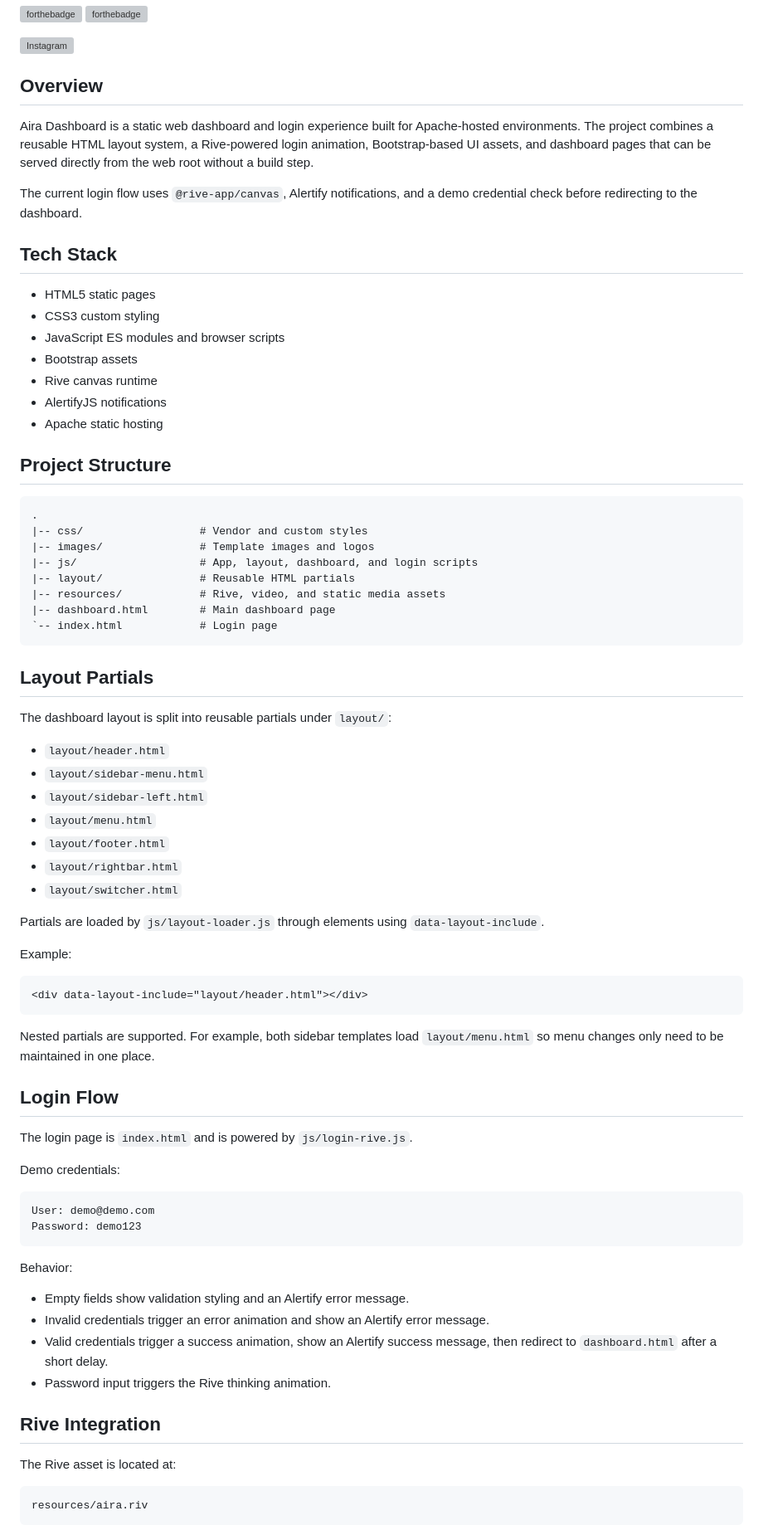
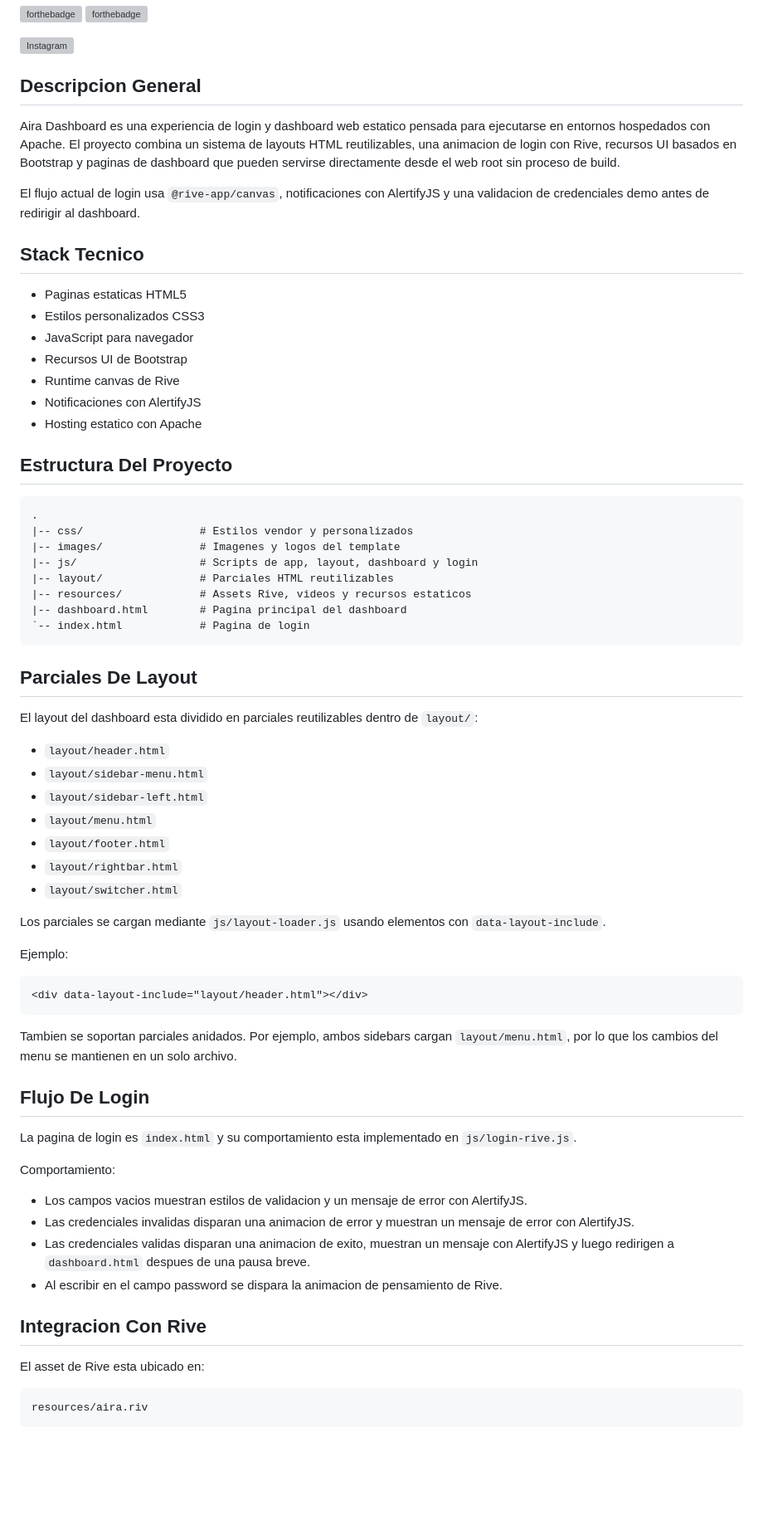
Before and after one commit to phpeitor/Aquiry, a Markdown page: README.md, the part around one of its changes. Shown at 83% size. Rendered like a GitHub page; blank space fills up the shorter version; grey boxes are pictures that could not be loaded.

````diff
--- a/README.md
+++ b/README.md
@@ -6,38 +6,38 @@
   <img src="https://pbs.twimg.com/profile_images/1012619468604755968/allRIIOy.jpg" alt="Instagram" width="300">
 </a>
 
-## Overview
+## Descripcion General
 
-Aira Dashboard is a static web dashboard and login experience built for Apache-hosted environments. The project combines a reusable HTML layout system, a Rive-powered login animation, Bootstrap-based UI assets, and dashboard pages that can be served directly from the web root without a build step.
+Aira Dashboard es una experiencia de login y dashboard web estatico pensada para ejecutarse en entornos hospedados con Apache. El proyecto combina un sistema de layouts HTML reutilizables, una animacion de login con Rive, recursos UI basados en Bootstrap y paginas de dashboard que pueden servirse directamente desde el web root sin proceso de build.
 
-The current login flow uses `@rive-app/canvas`, Alertify notifications, and a demo credential check before redirecting to the dashboard.
+El flujo actual de login usa `@rive-app/canvas`, notificaciones con AlertifyJS y una validacion de credenciales demo antes de redirigir al dashboard.
 
-## Tech Stack
+## Stack Tecnico
 
-- HTML5 static pages
-- CSS3 custom styling
-- JavaScript ES modules and browser scripts
-- Bootstrap assets
-- Rive canvas runtime
-- AlertifyJS notifications
-- Apache static hosting
+- Paginas estaticas HTML5
+- Estilos personalizados CSS3
+- JavaScript para navegador
+- Recursos UI de Bootstrap
+- Runtime canvas de Rive
+- Notificaciones con AlertifyJS
+- Hosting estatico con Apache
 
-## Project Structure
+## Estructura Del Proyecto
 
 ```text
 .
-|-- css/                  # Vendor and custom styles
-|-- images/               # Template images and logos
-|-- js/                   # App, layout, dashboard, and login scripts
-|-- layout/               # Reusable HTML partials
-|-- resources/            # Rive, video, and static media assets
-|-- dashboard.html        # Main dashboard page
-`-- index.html            # Login page
+|-- css/                  # Estilos vendor y personalizados
+|-- images/               # Imagenes y logos del template
+|-- js/                   # Scripts de app, layout, dashboard y login
+|-- layout/               # Parciales HTML reutilizables
+|-- resources/            # Assets Rive, videos y recursos estaticos
+|-- dashboard.html        # Pagina principal del dashboard
+`-- index.html            # Pagina de login
 ```
 
-## Layout Partials
+## Parciales De Layout
 
-The dashboard layout is split into reusable partials under `layout/`:
+El layout del dashboard esta dividido en parciales reutilizables dentro de `layout/`:
 
 - `layout/header.html`
 - `layout/sidebar-menu.html`
@@ -47,37 +47,30 @@ The dashboard layout is split into reusable partials under `layout/`:
 - `layout/rightbar.html`
 - `layout/switcher.html`
 
-Partials are loaded by `js/layout-loader.js` through elements using `data-layout-include`.
+Los parciales se cargan mediante `js/layout-loader.js` usando elementos con `data-layout-include`.
 
-Example:
+Ejemplo:
 
 ```html
 <div data-layout-include="layout/header.html"></div>
 ```
 
-Nested partials are supported. For example, both sidebar templates load `layout/menu.html` so menu changes only need to be maintained in one place.
+Tambien se soportan parciales anidados. Por ejemplo, ambos sidebars cargan `layout/menu.html`, por lo que los cambios del menu se mantienen en un solo archivo.
 
-## Login Flow
+## Flujo De Login
 
-The login page is `index.html` and is powered by `js/login-rive.js`.
+La pagina de login es `index.html` y su comportamiento esta implementado en `js/login-rive.js`.
 
-Demo credentials:
+Comportamiento:
 
-```text
-User: demo@demo.com
-Password: demo123
-```
+- Los campos vacios muestran estilos de validacion y un mensaje de error con AlertifyJS.
+- Las credenciales invalidas disparan una animacion de error y muestran un mensaje de error con AlertifyJS.
+- Las credenciales validas disparan una animacion de exito, muestran un mensaje con AlertifyJS y luego redirigen a `dashboard.html` despues de una pausa breve.
+- Al escribir en el campo password se dispara la animacion de pensamiento de Rive.
 
-Behavior:
+## Integracion Con Rive
 
-- Empty fields show validation styling and an Alertify error message.
-- Invalid credentials trigger an error animation and show an Alertify error message.
-- Valid credentials trigger a success animation, show an Alertify success message, then redirect to `dashboard.html` after a short delay.
-- Password input triggers the Rive thinking animation.
-
-## Rive Integration
-
-The Rive asset is located at:
+El asset de Rive esta ubicado en:
 
 ```text
 resources/aira.riv
````
Also changed, not shown: other parts of README.md (+19 -37 lines).
